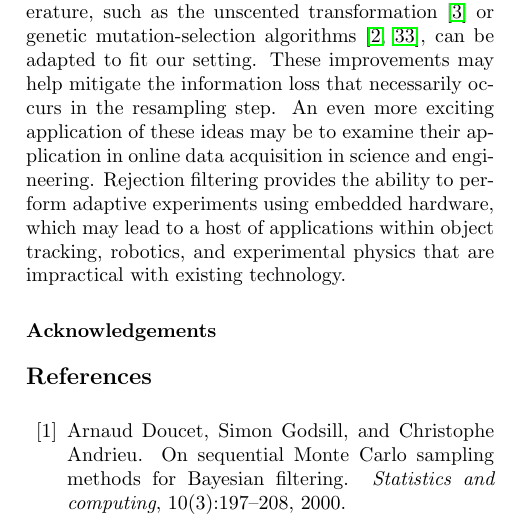
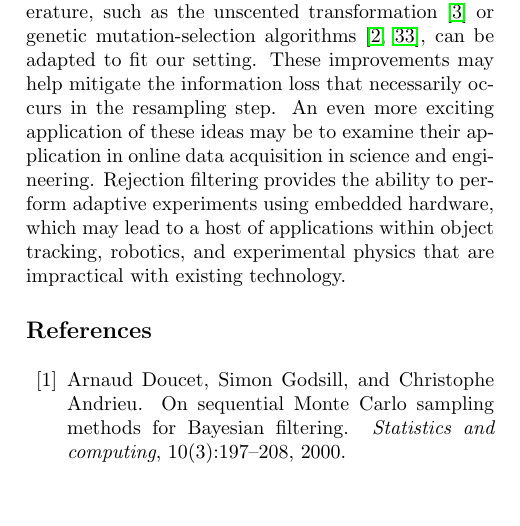
Before and after one commit to nathanwiebe2000/CREJAISTATS, a LaTeX paper (RejS-8.tex): part of one column of page 8 of 13, cut so that both start at the same text, the shorter picture padded with empty space. Compiled offline with pdfLaTeX.

Commit message:
RAPIDLY APPROACHING TUCCI IN LACK OF ACKNOWLEDGEMENTS

```diff
--- a/RejS-8.tex
+++ b/RejS-8.tex
@@ -754,7 +754,7 @@ within object tracking, robotics, and experimental physics that are impractical
 \appendix
 
 %=====================================================================
-\subsubsection*{Acknowledgements}
+%\subsubsection*{Acknowledgements}
 %=====================================================================
 
 %=====================================================================
```
